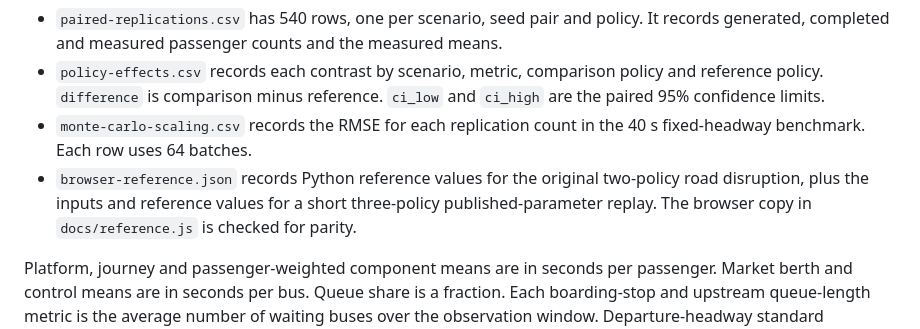
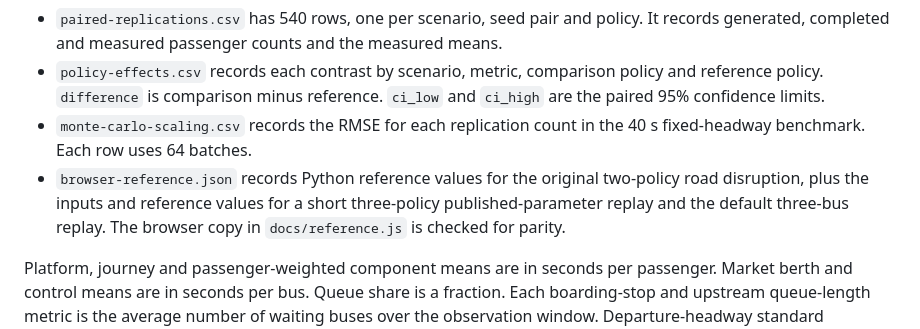
Before and after one commit to amri0faz31/bus-corridor-simulator, a Markdown page: data/README.md, the part around the change. Rendered like a GitHub page.

Commit message:
docs(demo): explain the three departures and boarding window

```diff
--- a/data/README.md
+++ b/data/README.md
@@ -5,6 +5,6 @@ The main scenario uses five mean link times in seconds (104, 98, 85, 71, 69) fro
 - `paired-replications.csv` has 540 rows, one per scenario, seed pair and policy. It records generated, completed and measured passenger counts and the measured means.
 - `policy-effects.csv` records each contrast by scenario, metric, comparison policy and reference policy. `difference` is comparison minus reference. `ci_low` and `ci_high` are the paired 95% confidence limits.
 - `monte-carlo-scaling.csv` records the RMSE for each replication count in the 40 s fixed-headway benchmark. Each row uses 64 batches.
-- `browser-reference.json` records Python reference values for the original two-policy road disruption, plus the inputs and reference values for a short three-policy published-parameter replay. The browser copy in `docs/reference.js` is checked for parity.
+- `browser-reference.json` records Python reference values for the original two-policy road disruption, plus the inputs and reference values for a short three-policy published-parameter replay and the default three-bus replay. The browser copy in `docs/reference.js` is checked for parity.
 
 Platform, journey and passenger-weighted component means are in seconds per passenger. Market berth and control means are in seconds per bus. Queue share is a fraction. Each boarding-stop and upstream queue-length metric is the average number of waiting buses over the observation window. Departure-headway standard deviations are in seconds. The notebook regenerates all four exports.
```
Also changed, not shown: README.md (+2 -2 lines), USER_GUIDE.md (+12 -23 lines), figures/demo-holding-preview.png.
